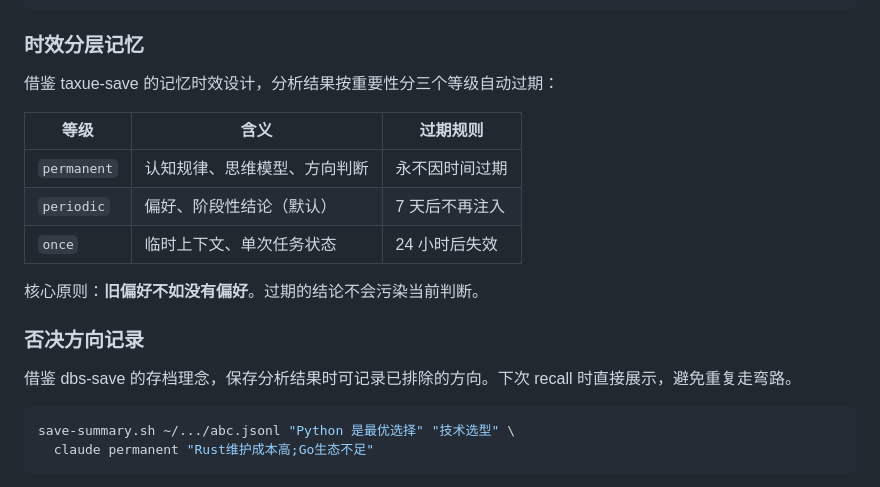
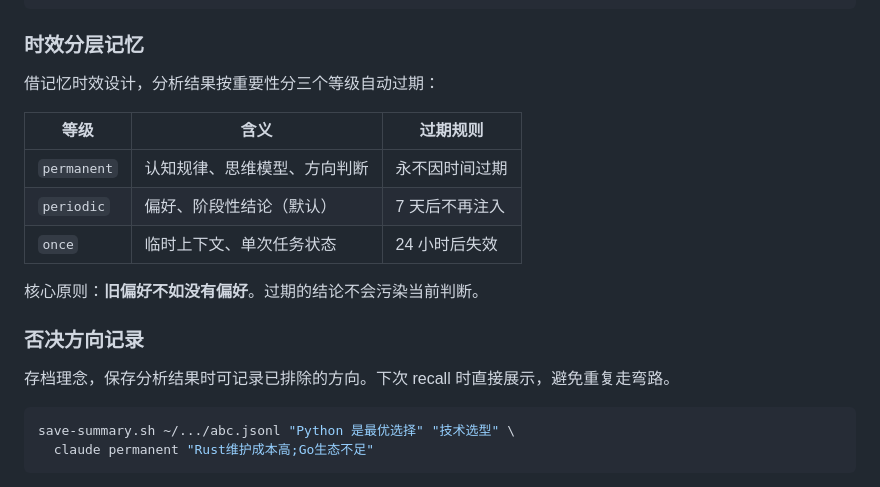
Before and after one commit to taxueseek/session-digger, a Markdown page: README.md, the part around the change. Rendered like a GitHub page.

````diff
--- a/README.md
+++ b/README.md
@@ -23,7 +23,7 @@ recall-lite.sh "数据库选型"
 
 ### 时效分层记忆
 
-借鉴 taxue-save 的记忆时效设计，分析结果按重要性分三个等级自动过期：
+借记忆时效设计，分析结果按重要性分三个等级自动过期：
 
 | 等级 | 含义 | 过期规则 |
 |------|------|----------|
@@ -35,7 +35,7 @@ recall-lite.sh "数据库选型"
 
 ### 否决方向记录
 
-借鉴 dbs-save 的存档理念，保存分析结果时可记录已排除的方向。下次 recall 时直接展示，避免重复走弯路。
+存档理念，保存分析结果时可记录已排除的方向。下次 recall 时直接展示，避免重复走弯路。
 
 ```bash
 save-summary.sh ~/.../abc.jsonl "Python 是最优选择" "技术选型" \
````
